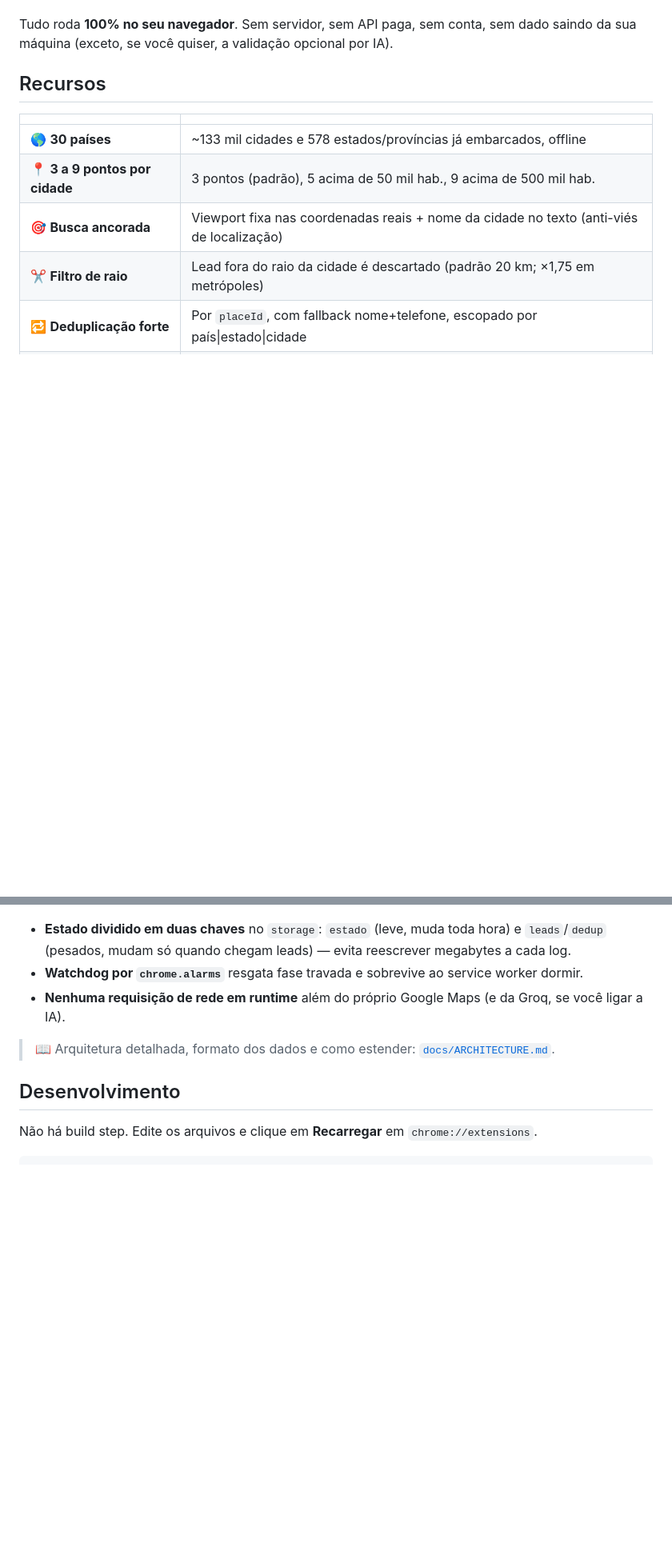
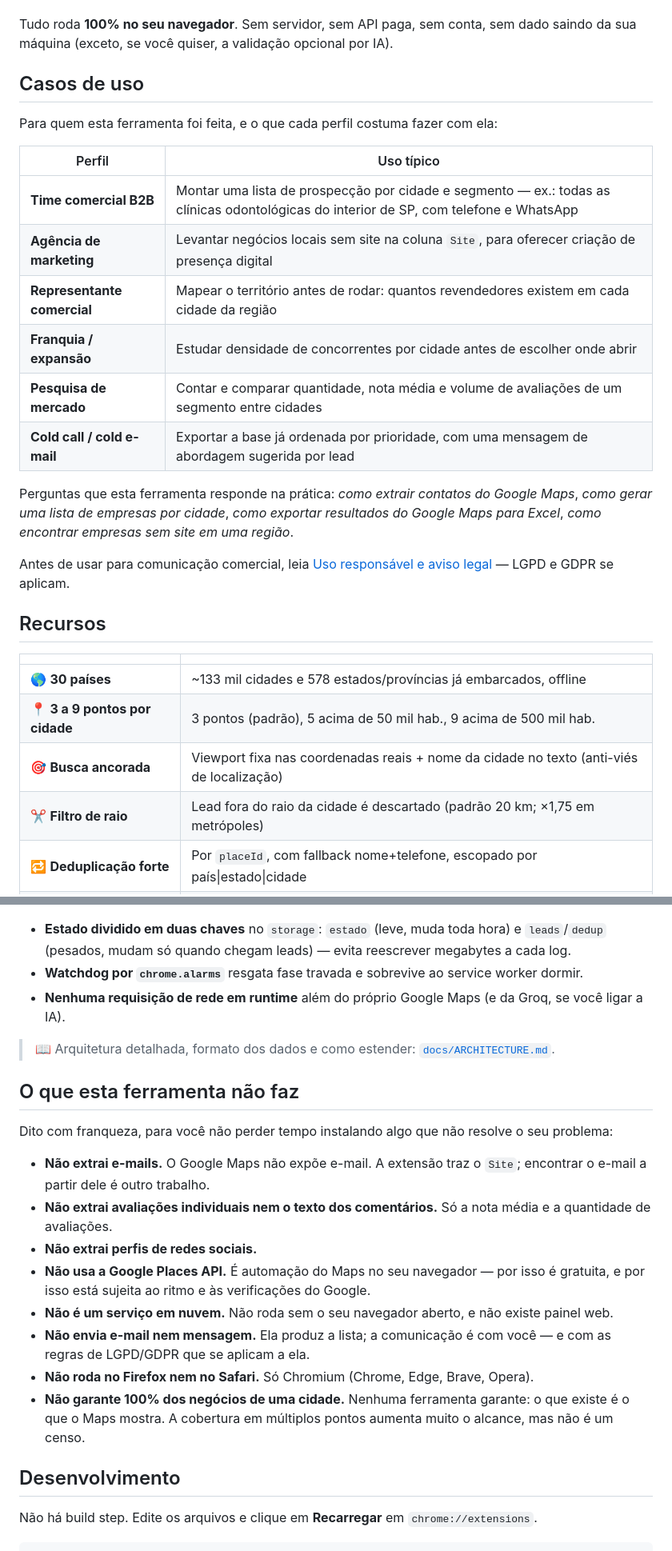
Before and after one commit to severoads3/apex-gmaps-extractor, a Markdown page: README.md, 2 parts joined by grey strips. Shown at 80% size. GitHub-like rendering; blank space fills up the shorter version.

```diff
--- a/README.md
+++ b/README.md
@@ -48,6 +55,26 @@ O Apex Leads Extractor resolve os dois problemas:
 
 Tudo roda **100% no seu navegador**. Sem servidor, sem API paga, sem conta, sem dado saindo da sua máquina
 (exceto, se você quiser, a validação opcional por IA).
+
+## Casos de uso
+
+Para quem esta ferramenta foi feita, e o que cada perfil costuma fazer com ela:
+
+| Perfil | Uso típico |
+|---|---|
+| **Time comercial B2B** | Montar uma lista de prospecção por cidade e segmento — ex.: todas as clínicas odontológicas do interior de SP, com telefone e WhatsApp |
+| **Agência de marketing** | Levantar negócios locais sem site na coluna `Site`, para oferecer criação de presença digital |
+| **Representante comercial** | Mapear o território antes de rodar: quantos revendedores existem em cada cidade da região |
+| **Franquia / expansão** | Estudar densidade de concorrentes por cidade antes de escolher onde abrir |
+| **Pesquisa de mercado** | Contar e comparar quantidade, nota média e volume de avaliações de um segmento entre cidades |
+| **Cold call / cold e-mail** | Exportar a base já ordenada por prioridade, com uma mensagem de abordagem sugerida por lead |
+
+Perguntas que esta ferramenta responde na prática: *como extrair contatos do Google Maps*,
+*como gerar uma lista de empresas por cidade*, *como exportar resultados do Google Maps para Excel*,
+*como encontrar empresas sem site em uma região*.
+
+Antes de usar para comunicação comercial, leia
+[Uso responsável e aviso legal](#uso-responsável-e-aviso-legal) — LGPD e GDPR se aplicam.
 
 ## Recursos
 
@@ -222,6 +249,24 @@ content.js        roda na página do Maps: scroll infinito com colheita incremen
 
 > 📖 Arquitetura detalhada, formato dos dados e como estender: [`docs/ARCHITECTURE.md`](docs/ARCHITECTURE.md).
 
+## O que esta ferramenta não faz
+
+Dito com franqueza, para você não perder tempo instalando algo que não resolve o seu problema:
+
+- **Não extrai e-mails.** O Google Maps não expõe e-mail. A extensão traz o `Site`; encontrar o
+  e-mail a partir dele é outro trabalho.
+- **Não extrai avaliações individuais nem o texto dos comentários.** Só a nota média e a
+  quantidade de avaliações.
+- **Não extrai perfis de redes sociais.**
+- **Não usa a Google Places API.** É automação do Maps no seu navegador — por isso é gratuita, e
+  por isso está sujeita ao ritmo e às verificações do Google.
+- **Não é um serviço em nuvem.** Não roda sem o seu navegador aberto, e não existe painel web.
+- **Não envia e-mail nem mensagem.** Ela produz a lista; a comunicação é com você — e com as regras
+  de LGPD/GDPR que se aplicam a ela.
+- **Não roda no Firefox nem no Safari.** Só Chromium (Chrome, Edge, Brave, Opera).
+- **Não garante 100% dos negócios de uma cidade.** Nenhuma ferramenta garante: o que existe é o que
+  o Maps mostra. A cobertura em múltiplos pontos aumenta muito o alcance, mas não é um censo.
+
 ## Desenvolvimento
 
 Não há build step. Edite os arquivos e clique em **Recarregar** em `chrome://extensions`.
```
Also changed, not shown: other parts of README.md (+15 -8 lines), README.en.md (+45 -5 lines).
